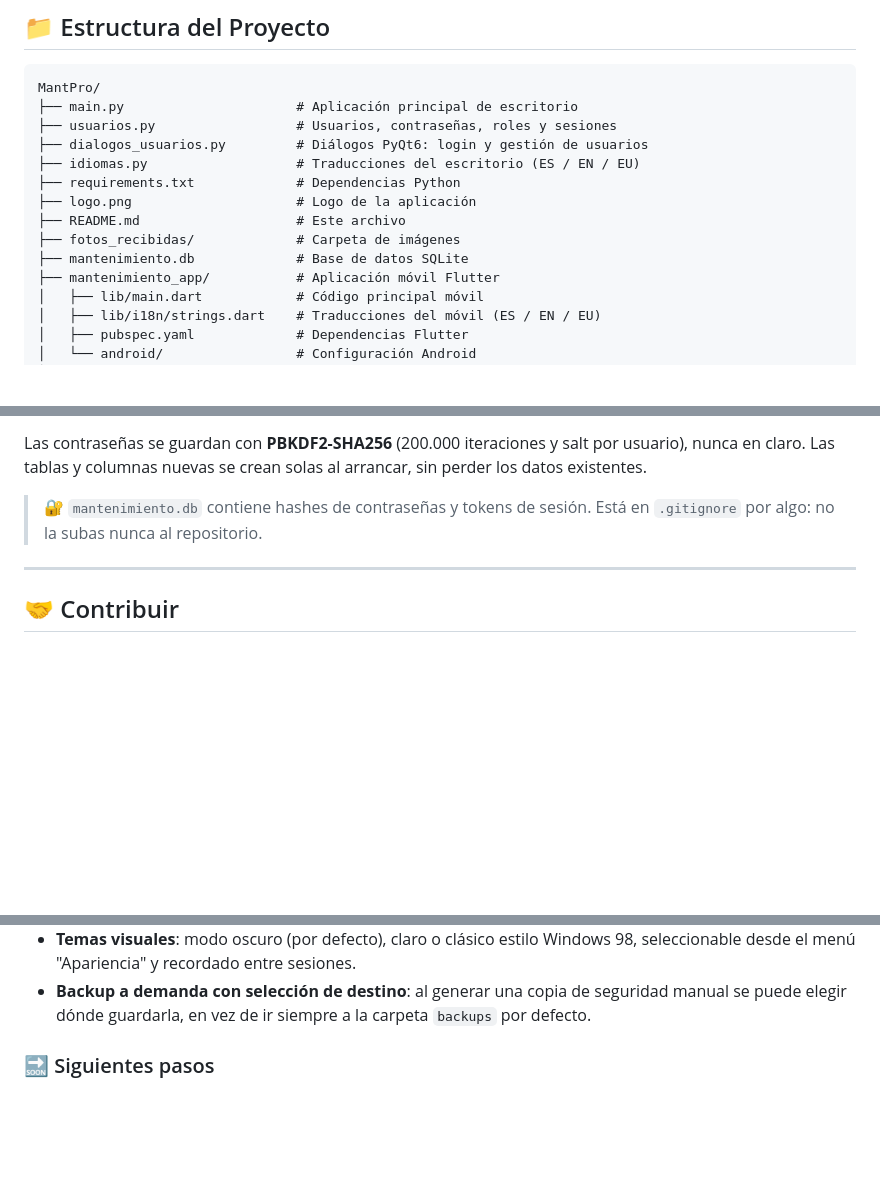
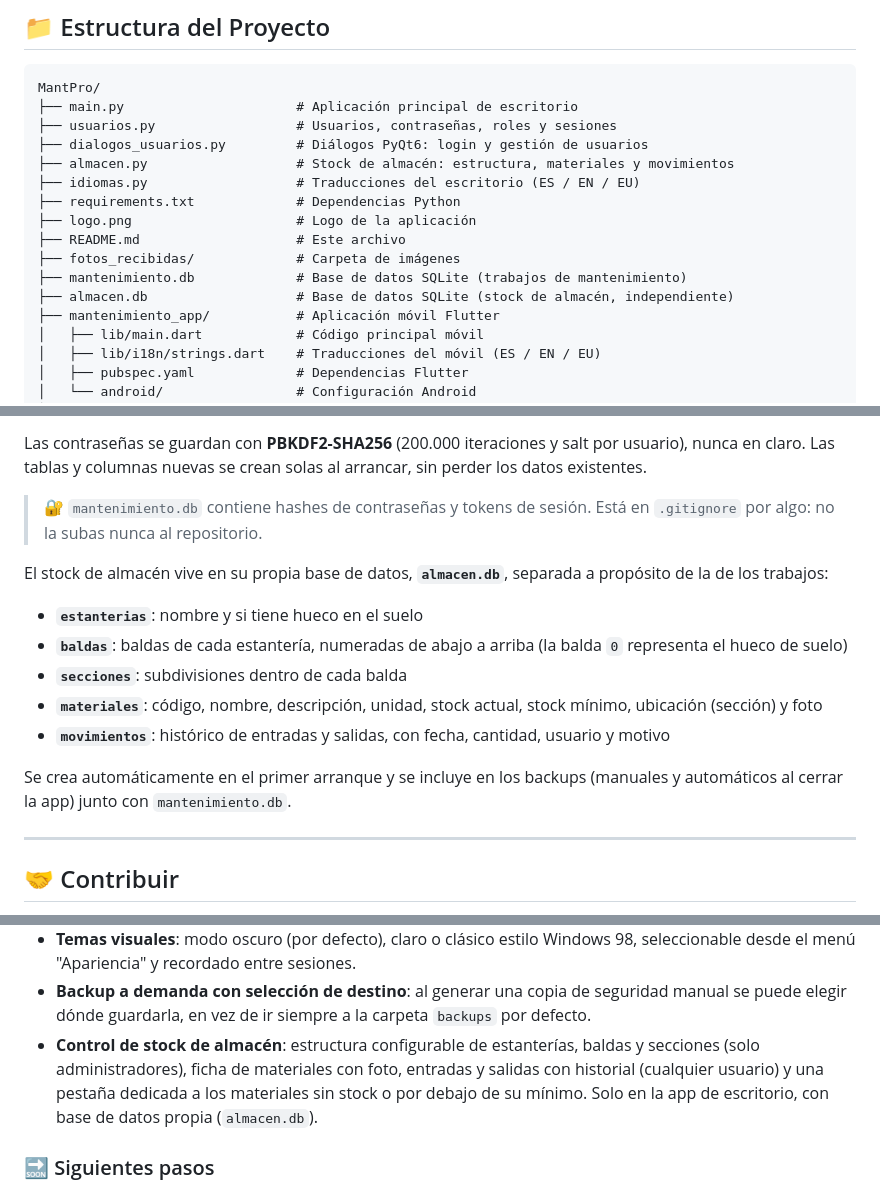
Before and after one commit to AnabasaSoft/MantPro, a Markdown page: README.md, 3 parts joined by grey strips. Rendered like a GitHub page; blank space fills up the shorter version.

```diff
--- a/README.md
+++ b/README.md
@@ -424,12 +477,14 @@ MantPro/
 ├── main.py                      # Aplicación principal de escritorio
 ├── usuarios.py                  # Usuarios, contraseñas, roles y sesiones
 ├── dialogos_usuarios.py         # Diálogos PyQt6: login y gestión de usuarios
+├── almacen.py                   # Stock de almacén: estructura, materiales y movimientos
 ├── idiomas.py                   # Traducciones del escritorio (ES / EN / EU)
 ├── requirements.txt             # Dependencias Python
 ├── logo.png                     # Logo de la aplicación
 ├── README.md                    # Este archivo
 ├── fotos_recibidas/             # Carpeta de imágenes
-├── mantenimiento.db             # Base de datos SQLite
+├── mantenimiento.db             # Base de datos SQLite (trabajos de mantenimiento)
+├── almacen.db                   # Base de datos SQLite (stock de almacén, independiente)
 ├── mantenimiento_app/           # Aplicación móvil Flutter
 │   ├── lib/main.dart            # Código principal móvil
 │   ├── lib/i18n/strings.dart    # Traducciones del móvil (ES / EN / EU)
@@ -467,6 +522,21 @@ arrancar, sin perder los datos existentes.
 > 🔐 `mantenimiento.db` contiene hashes de contraseñas y tokens de sesión.
 > Está en `.gitignore` por algo: no la subas nunca al repositorio.
 
+El stock de almacén vive en su propia base de datos, **`almacen.db`**, separada
+a propósito de la de los trabajos:
+
+- **`estanterias`**: nombre y si tiene hueco en el suelo
+- **`baldas`**: baldas de cada estantería, numeradas de abajo a arriba (la
+  balda `0` representa el hueco de suelo)
+- **`secciones`**: subdivisiones dentro de cada balda
+- **`materiales`**: código, nombre, descripción, unidad, stock actual, stock
+  mínimo, ubicación (sección) y foto
+- **`movimientos`**: histórico de entradas y salidas, con fecha, cantidad,
+  usuario y motivo
+
+Se crea automáticamente en el primer arranque y se incluye en los backups
+(manuales y automáticos al cerrar la app) junto con `mantenimiento.db`.
+
 ---
 
 ## 🤝 Contribuir
@@ -524,6 +595,11 @@ Estado actual y siguientes pasos previstos.
 - **Backup a demanda con selección de destino**: al generar una copia de
   seguridad manual se puede elegir dónde guardarla, en vez de ir siempre a la
   carpeta `backups` por defecto.
+- **Control de stock de almacén**: estructura configurable de estanterías,
+  baldas y secciones (solo administradores), ficha de materiales con foto,
+  entradas y salidas con historial (cualquier usuario) y una pestaña dedicada
+  a los materiales sin stock o por debajo de su mínimo. Solo en la app de
+  escritorio, con base de datos propia (`almacen.db`).
 
 ### 🔜 Siguientes pasos
 
```
Also changed, not shown: other parts of README.md (+56 -2 lines).
